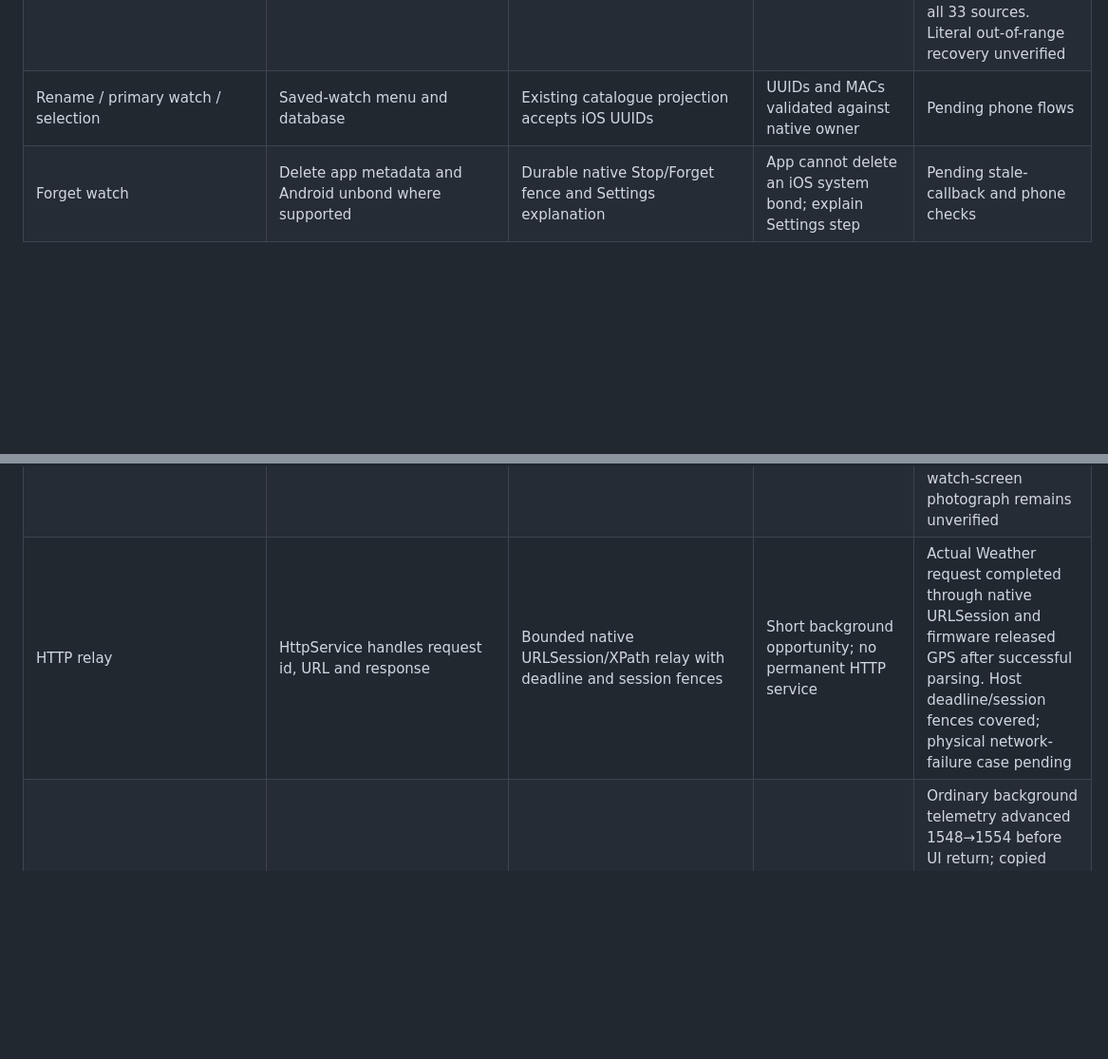
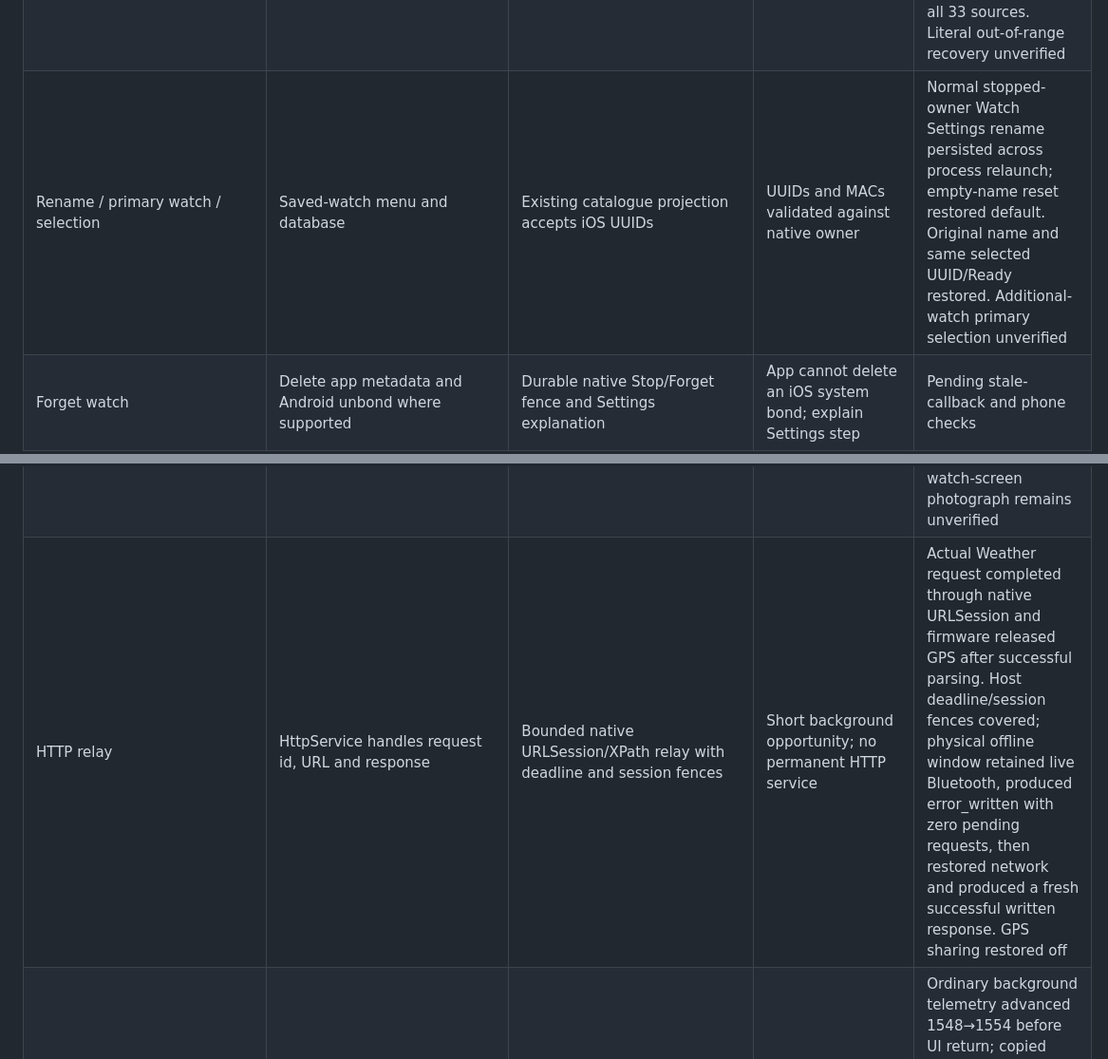
Before and after one commit to ZSWatch/ZSWatch-App, a Markdown page: IOS_FEATURE_PARITY.md, 2 parts joined by grey strips. Shown at 95% size. Rendered like a GitHub page; blank space fills up the shorter version.

```diff
--- a/IOS_FEATURE_PARITY.md
+++ b/IOS_FEATURE_PARITY.md
@@ -22,7 +22,7 @@ the rows below is closed by an unsigned build or a USB probe.
 | Nearby scan and selection | ScanScreen / BleScanner, signal strength and selection | Native foreground discovery in existing Add Watch route | Peripheral UUID, not MAC | Phone found one ZSWatch UUID/RSSI; encrypted Ready with matching live status/version generations and UUID verified |
 | Pairing | Encrypted GATT operation triggers OS pairing | Encrypted subscription with pairing grace deadline | Pairing and Share System Notifications are system decisions | Normal app reached encrypted Ready before the successful UI-automation run; pairing attribution is not assigned to XCTest. Earlier pairing timeout evidence retained |
 | Saved watch and reconnect | Start page and watch repository | Native persisted intent; Dart Ready catalogue projection | Stable CoreBluetooth identifier | Normal signed app relaunch and actual watch reboot recovered the same UUID with fresh Ready metadata; normal Settings Bluetooth off/on also recovered automatically with fresh Ready/status/version generation 105 and all 33 sources. Literal out-of-range recovery unverified |
-| Rename / primary watch / selection | Saved-watch menu and database | Existing catalogue projection accepts iOS UUIDs | UUIDs and MACs validated against native owner | Pending phone flows |
+| Rename / primary watch / selection | Saved-watch menu and database | Existing catalogue projection accepts iOS UUIDs | UUIDs and MACs validated against native owner | Normal stopped-owner Watch Settings rename persisted across process relaunch; empty-name reset restored default. Original name and same selected UUID/Ready restored. Additional-watch primary selection unverified |
 | Forget watch | Delete app metadata and Android unbond where supported | Durable native Stop/Forget fence and Settings explanation | App cannot delete an iOS system bond; explain Settings step | Pending stale-callback and phone checks |
 | Start / Stop | Connect / disconnect and persistent-connection setting | Native session controller with restoration identifier and fenced delegates | Force-quit requires reopening; Stop must suppress restoration | Explicit Stop remained disconnected after XCTest process relaunch; explicit Connect returned to connected Home. Observed OS background relaunch after debugger SIGKILL plus a real watch event also passed; user force-quit is a separate, unverified case |
 | Restart Watch | Dashboard restart via SMP | Exclusive Nordic reset with acknowledged result and no replay | Do not automatically replay reset | Normal dashboard confirmation produced UART boot and fresh Ready generation 68 with live status/version; XCTest missed transient success toast |
@@ -36,7 +36,7 @@ the rows below is closed by an unsigned build or a USB probe.
 | Find phone | Source inspection finds this only in the separate Chronos watch application/protocol | No Gadgetbridge/app handler to retain | Adding a new protocol/phone finder is outside existing product parity | Inventory closed; no new support claimed |
 | GPS request | GpsService handles watch gps_power request | Native request-scoped CoreLocation relay and sharing policy | Foreground/always permission and background policy required | Normal Settings location opt-in and real watch Weather GPS request passed. Sharing restored off; denied permission and background location remain separate cases |
 | Weather | Watch triggers GPS and HTTP from Weather app | Native GPS and bounded HTTP; physical display pending | Stale locations must carry age/precision policy | Normal watch Weather launch received fresh phone GPS, completed HTTP relay, and sent GPS-stop from the successful firmware response branch. Location sharing restored off; a watch-screen photograph remains unverified |
-| HTTP relay | HttpService handles request id, URL and response | Bounded native URLSession/XPath relay with deadline and session fences | Short background opportunity; no permanent HTTP service | Actual Weather request completed through native URLSession and firmware released GPS after successful parsing. Host deadline/session fences covered; physical network-failure case pending |
+| HTTP relay | HttpService handles request id, URL and response | Bounded native URLSession/XPath relay with deadline and session fences | Short background opportunity; no permanent HTTP service | Actual Weather request completed through native URLSession and firmware released GPS after successful parsing. Host deadline/session fences covered; physical offline window retained live Bluetooth, produced error_written with zero pending requests, then restored network and produced a fresh successful written response. GPS sharing restored off |
 | Activity/steps collection | HealthSyncService stores act messages in Drift | Native receipt journal with transactional Dart projection and watermark | Establish one SQLite writer before collection | Ordinary background telemetry advanced 1548→1554 before UI return; copied phone database integrity passed with actual health history. Transactional replay/deduplication host regression passes; fully suspended Dart interval remains unverified |
 | Heart rate | Current pulse, history and HeartRateScreen | Native act receipt/transactional history projection | Existing data model retained | Live phone pulse shown; copied phone database contains actual native health samples. Dedicated pulse chart freshness still pending |
 | Health Today/Week/Month | StepsHistory/activity breakdown/heart-rate views | Existing UI retained; collection pending | Historical placeholders are not new requirements | Today/Week/Month navigation passed on phone; background refresh/data semantics still pending |
```
Also changed, not shown: IOS_NATIVE_COMPANION_PROGRESS.md (+34 -0 lines).
